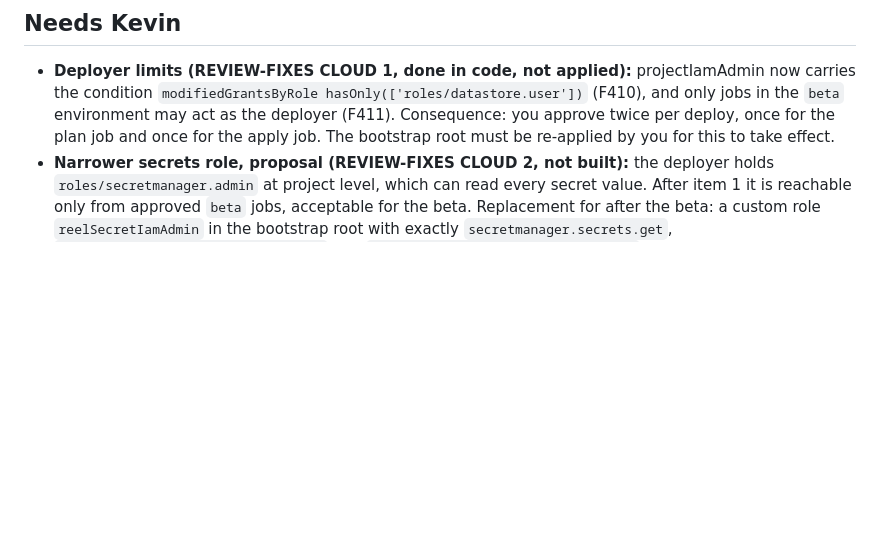
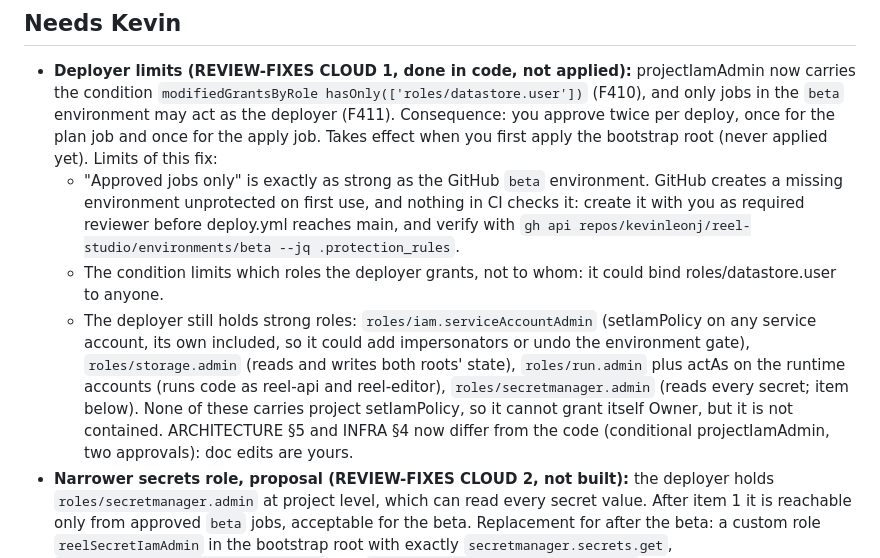
Before and after one commit to kevinleonj/reel-studio, a Markdown page: docs/handoff/cloud.md, the part around the change. Drawn GitHub-style; blank space fills up the shorter version.

Commit message:
chore(auto): edit docs/handoff/cloud.md
Automated atomic commit created by the Claude Code PostToolUse hook.

Claude-Atomic-Commit: true
Claude-Hook-Tool: Edit
Claude-Session-Id: b53cfab8-50c4-4a21-b934-b31bd9346bf8

```diff
--- a/docs/handoff/cloud.md
+++ b/docs/handoff/cloud.md
@@ -21,8 +21,21 @@ Written by the cloud lane only. Newest entry on top.
 - **Deployer limits (REVIEW-FIXES CLOUD 1, done in code, not applied):** projectIamAdmin now carries
   the condition `modifiedGrantsByRole hasOnly(['roles/datastore.user'])` (F410), and only jobs in the
   `beta` environment may act as the deployer (F411). Consequence: you approve twice per deploy, once
-  for the plan job and once for the apply job. The bootstrap root must be re-applied by you for
-  this to take effect.
+  for the plan job and once for the apply job. Takes effect when you first apply the bootstrap root
+  (never applied yet). Limits of this fix:
+  - "Approved jobs only" is exactly as strong as the GitHub `beta` environment. GitHub creates a
+    missing environment unprotected on first use, and nothing in CI checks it: create it with you
+    as required reviewer before deploy.yml reaches main, and verify with
+    `gh api repos/kevinleonj/reel-studio/environments/beta --jq .protection_rules`.
+  - The condition limits which roles the deployer grants, not to whom: it could bind
+    roles/datastore.user to anyone.
+  - The deployer still holds strong roles: `roles/iam.serviceAccountAdmin` (setIamPolicy on any
+    service account, its own included, so it could add impersonators or undo the environment gate),
+    `roles/storage.admin` (reads and writes both roots' state), `roles/run.admin` plus actAs on the
+    runtime accounts (runs code as reel-api and reel-editor), `roles/secretmanager.admin` (reads
+    every secret; item below). None of these carries project setIamPolicy, so it cannot grant
+    itself Owner, but it is not contained. ARCHITECTURE §5 and INFRA §4 now differ from the code
+    (conditional projectIamAdmin, two approvals): doc edits are yours.
 - **Narrower secrets role, proposal (REVIEW-FIXES CLOUD 2, not built):** the deployer holds
   `roles/secretmanager.admin` at project level, which can read every secret value. After item 1 it
   is reachable only from approved `beta` jobs, acceptable for the beta. Replacement for after the
```
